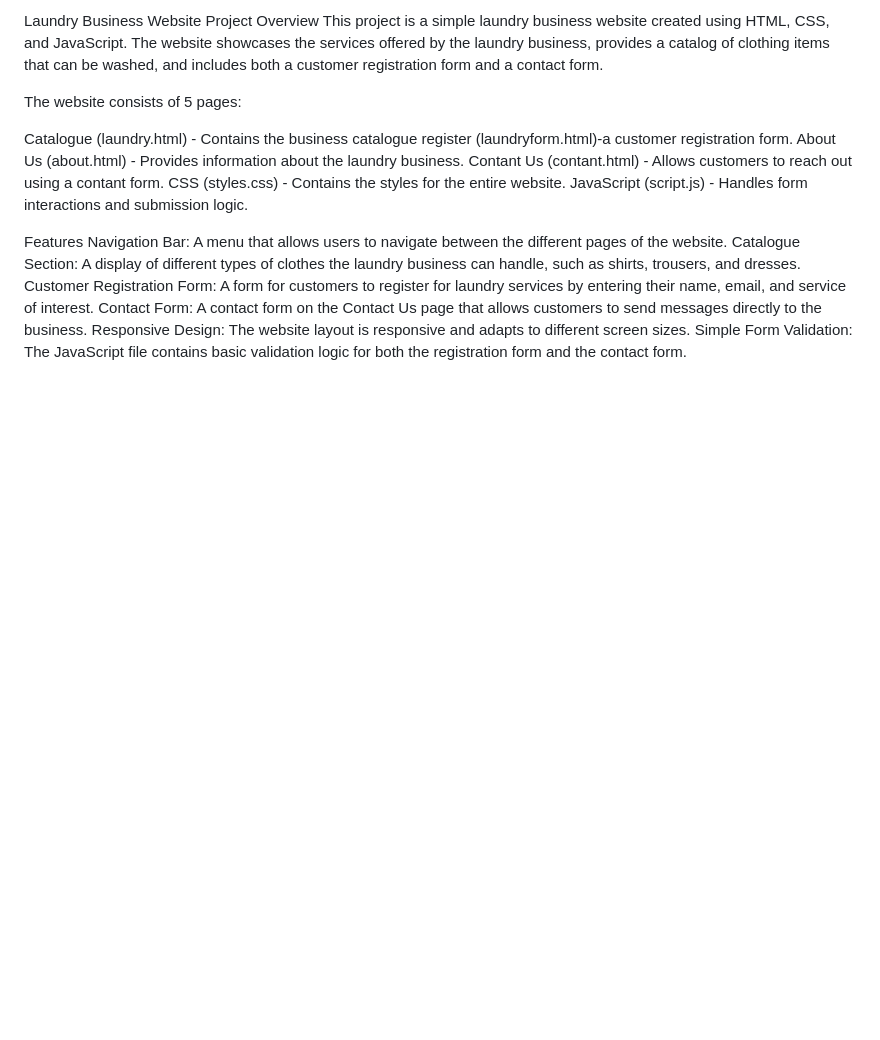
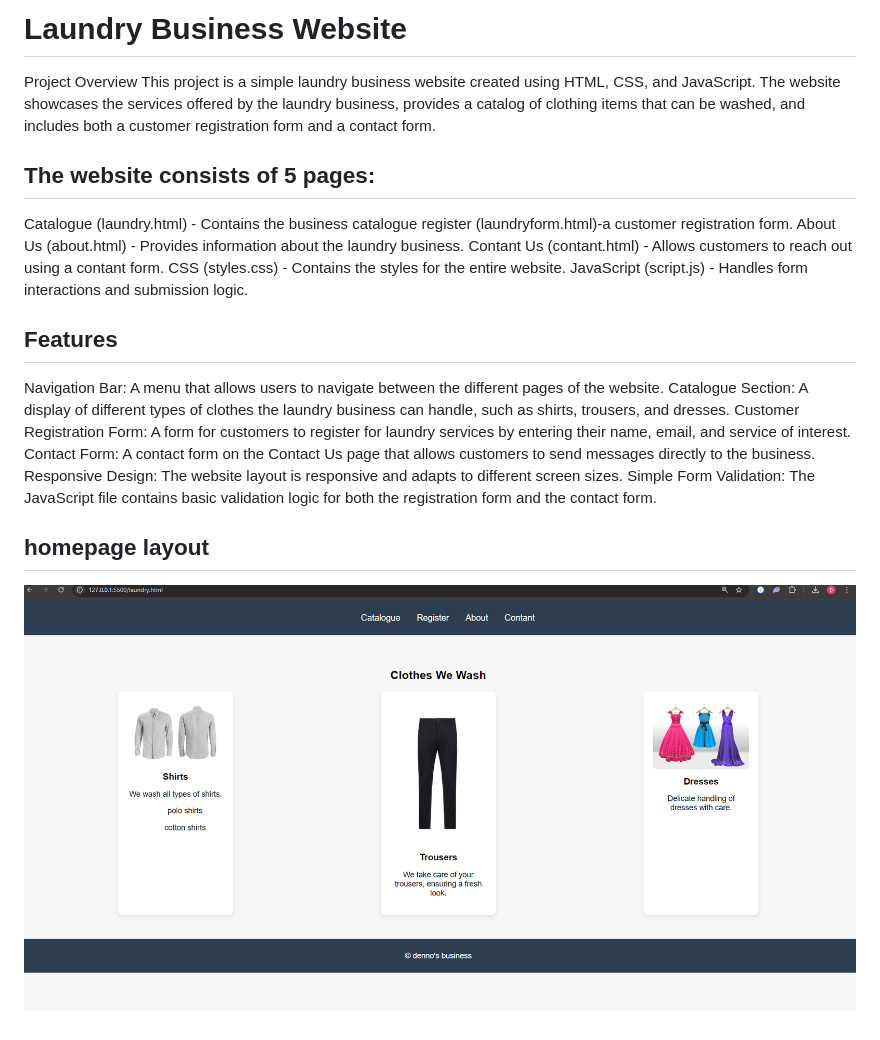
Before and after one commit to DennisMuthama/CIT-227-075-2022, a Markdown page: README.md, the part around the change. GitHub-like rendering; pictures changed too: homepage.png (added); blank space fills up the shorter version.

Commit message:
added a homepage layout picture

```diff
--- a/README.md
+++ b/README.md
@@ -1,8 +1,8 @@
-Laundry Business Website
+# Laundry Business Website
 Project Overview
 This project is a simple laundry business website created using HTML, CSS, and JavaScript. The website showcases the services offered by the laundry business, provides a catalog of clothing items that can be washed, and includes both a customer registration form and a contact form.
 
-The website consists of 5 pages:
+## The website consists of 5 pages:
 
 Catalogue (laundry.html) - Contains the business catalogue
 register (laundryform.html)-a customer registration form.
@@ -11,10 +11,13 @@ Contant Us (contant.html) - Allows customers to reach out using a contant form.
 CSS (styles.css) - Contains the styles for the entire website.
 JavaScript (script.js) - Handles form interactions and submission logic.
 
-Features
+## Features
 Navigation Bar: A menu that allows users to navigate between the different pages of the website.
 Catalogue Section: A display of different types of clothes the laundry business can handle, such as shirts, trousers, and dresses.
 Customer Registration Form: A form for customers to register for laundry services by entering their name, email, and service of interest.
 Contact Form: A contact form on the Contact Us page that allows customers to send messages directly to the business.
 Responsive Design: The website layout is responsive and adapts to different screen sizes.
 Simple Form Validation: The JavaScript file contains basic validation logic for both the registration form and the contact form.
+
+## homepage layout
+![" homepage"](./homepage.png)
```
